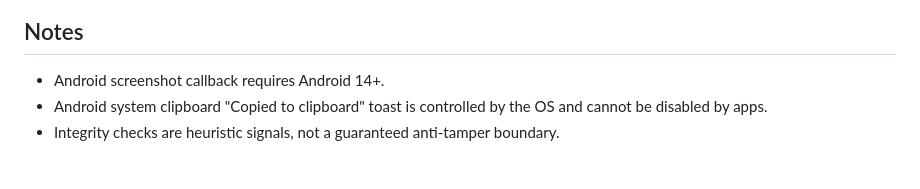
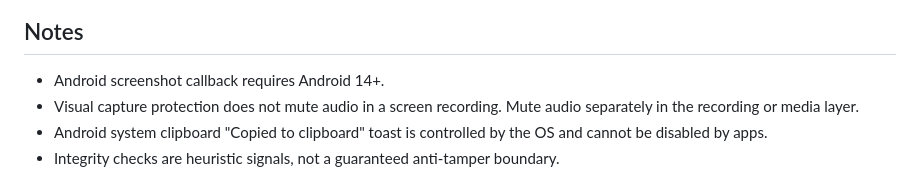
Before and after one commit to codenameakshay/secure_content, a Markdown page: README.md, the part around the change. Rendered like a GitHub page.

Commit message:
docs(audio): state recording audio behavior
Visual capture protection obscures screen content but does not mute recording audio. Tell users to control audio in their recording or media layer.

```diff
--- a/README.md
+++ b/README.md
@@ -174,6 +174,8 @@ Key event types include:
 ## Notes
 
 - Android screenshot callback requires Android 14+.
+- Visual capture protection does not mute audio in a screen recording. Mute
+  audio separately in the recording or media layer.
 - Android system clipboard "Copied to clipboard" toast is controlled by the OS and cannot be disabled by apps.
 - Integrity checks are heuristic signals, not a guaranteed anti-tamper boundary.
 
```
